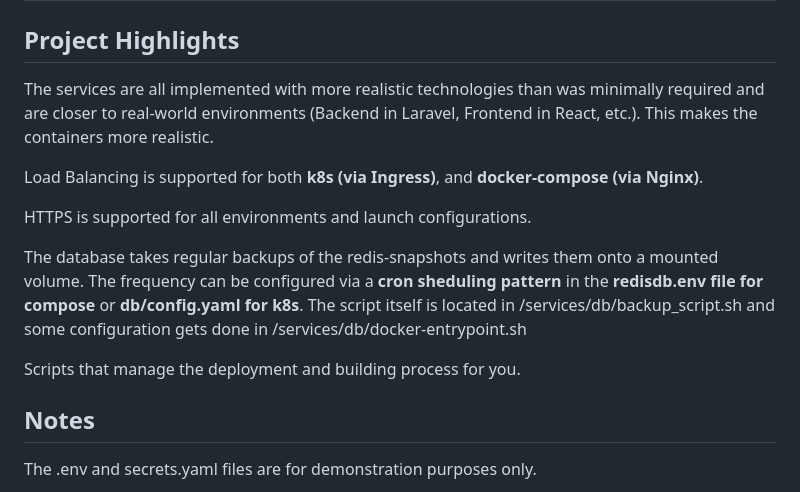
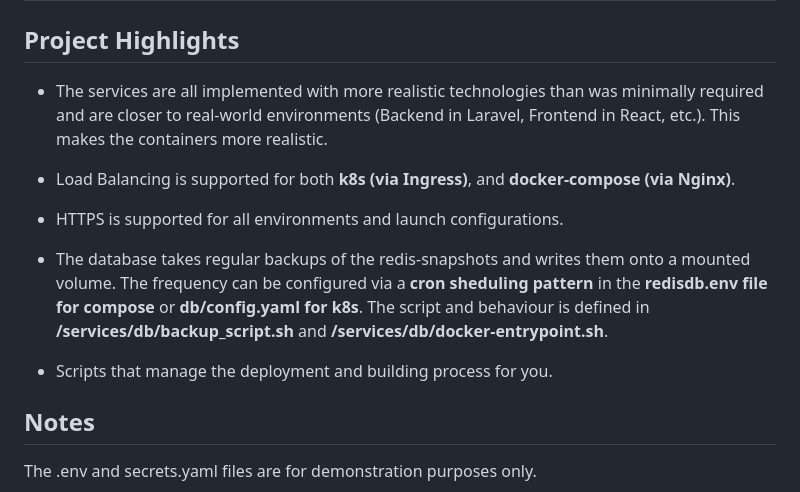
Before and after one commit to eganscha/sakura-notes-public, a Markdown page: README.md, the part around the change. Drawn GitHub-style.

```diff
--- a/README.md
+++ b/README.md
@@ -19,15 +19,16 @@ Database Platform: redis
 
 ## Project Highlights
 
-The services are all implemented with more realistic technologies than was minimally required and are closer to real-world environments (Backend in Laravel, Frontend in React, etc.). This makes the containers more realistic.
+- The services are all implemented with more realistic technologies than was minimally required and are closer to real-world environments (Backend in Laravel, Frontend in React, etc.). This makes the containers more realistic.
 
-Load Balancing is supported for both **k8s (via Ingress)**, and **docker-compose (via Nginx)**.
+- Load Balancing is supported for both **k8s (via Ingress)**, and **docker-compose (via Nginx)**.
 
-HTTPS is supported for all environments and launch configurations.
+- HTTPS is supported for all environments and launch configurations.
 
-The database takes regular backups of the redis-snapshots and writes them onto a mounted volume. The frequency can be configured via a **cron sheduling pattern** in the **redisdb.env file for compose** or **db/config.yaml for k8s**. The script itself is located in /services/db/backup_script.sh and some configuration gets done in /services/db/docker-entrypoint.sh
+- The database takes regular backups of the redis-snapshots and writes them onto a mounted volume. The frequency can be configured via a **cron sheduling pattern** in the **redisdb.env file for compose** or **db/config.yaml for k8s**. The script and behaviour is defined in **/services/db/backup_script.sh** and **/services/db/docker-entrypoint.sh**.
 
-Scripts that manage the deployment and building process for you.
+- Scripts that manage the deployment and building process for you.
+
 
 ## Notes
 
```
